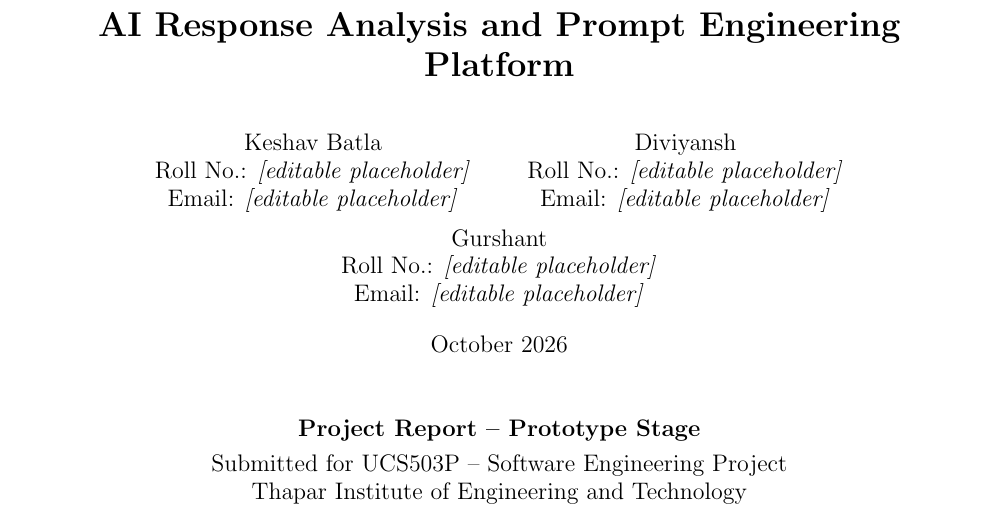
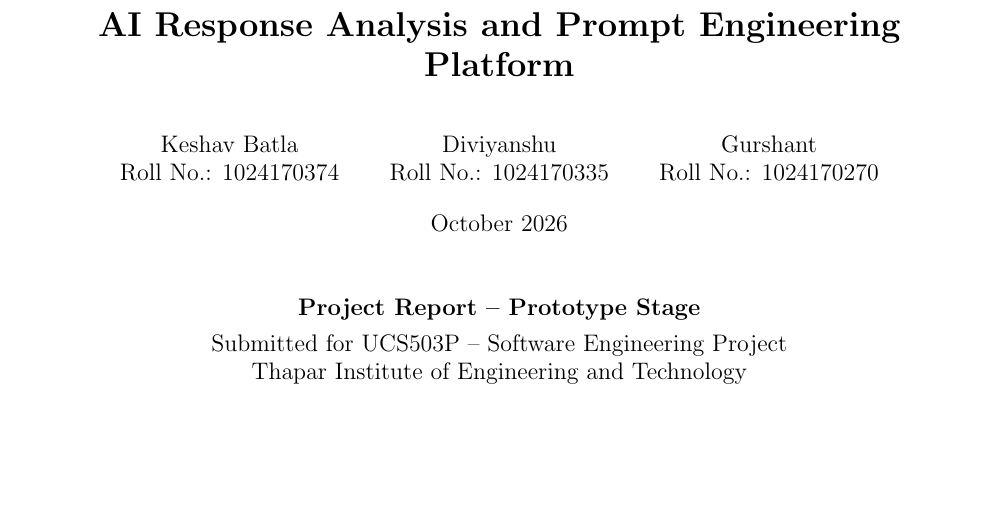
Before and after one commit to KeshavBatla/AI_RESPONSE-ANALYSIS_AND_PROMPT_ENGINEERING-PLATFORM, a LaTeX document (project-report-prototype-stage/main.tex): part of page 1 of 5, cut so that both start at the same text, the shorter picture padded with empty space. Compiled offline with pdfLaTeX.

Commit message:
Update prototype report student details
Co-authored-by: Copilot <223556219+Copilot@users.noreply.github.com>

```diff
--- a/project-report-prototype-stage/main.tex
+++ b/project-report-prototype-stage/main.tex
@@ -25,9 +25,9 @@
 \posttitle{\par\end{center}\vskip 0.5em}
 
 \title{AI Response Analysis and Prompt Engineering Platform}
-\author{Keshav Batla\\Roll No.: \textit{[editable placeholder]}\\Email: \textit{[editable placeholder]}
-  \and Diviyansh\\Roll No.: \textit{[editable placeholder]}\\Email: \textit{[editable placeholder]}
-  \and Gurshant\\Roll No.: \textit{[editable placeholder]}\\Email: \textit{[editable placeholder]}}
+\author{Keshav Batla\\Roll No.: 1024170374
+  \and Diviyanshu\\Roll No.: 1024170335
+  \and Gurshant\\Roll No.: 1024170270}
 \date{October 2026}
 
 \begin{document}
```
Also changed, not shown: project-report-prototype-stage/main.pdf.
